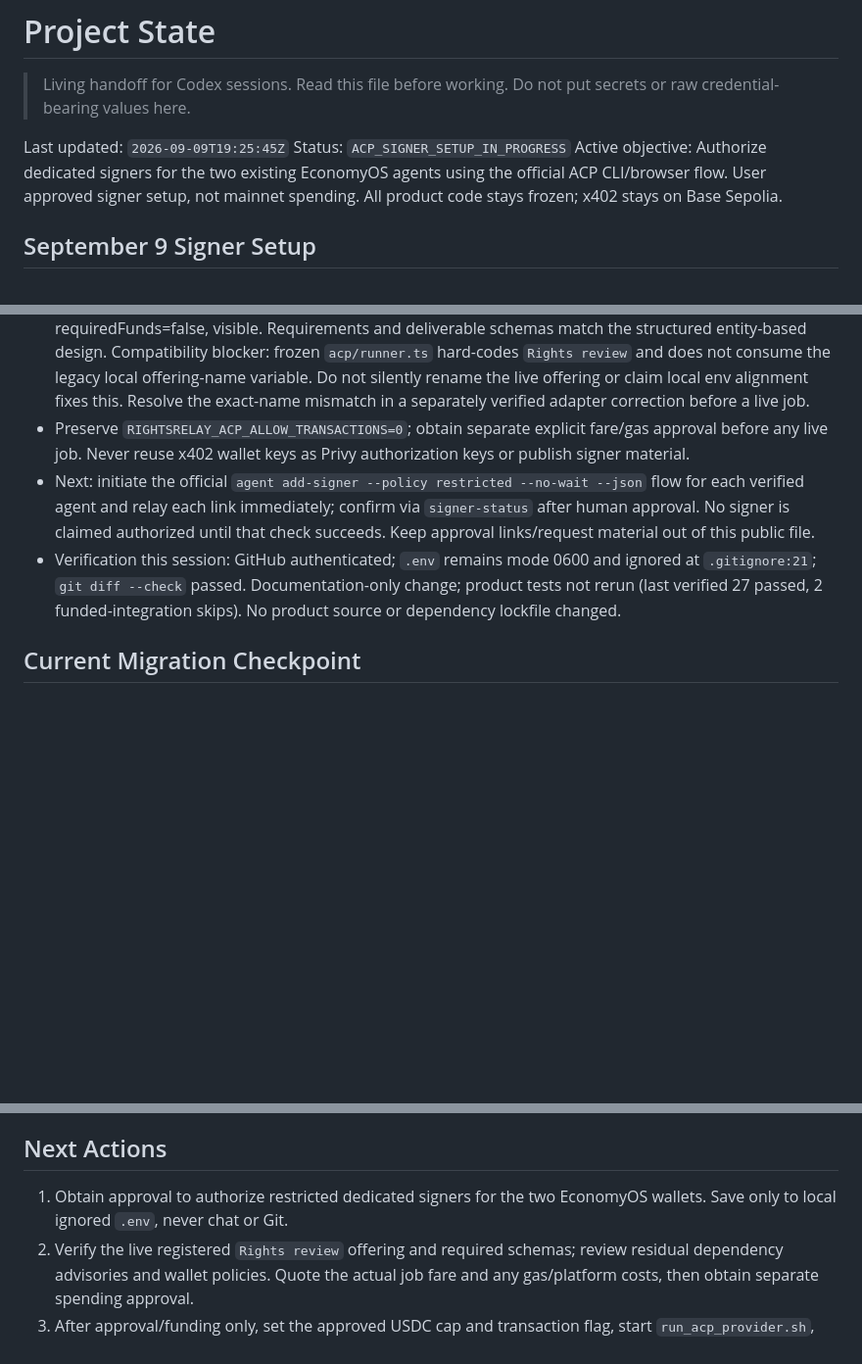
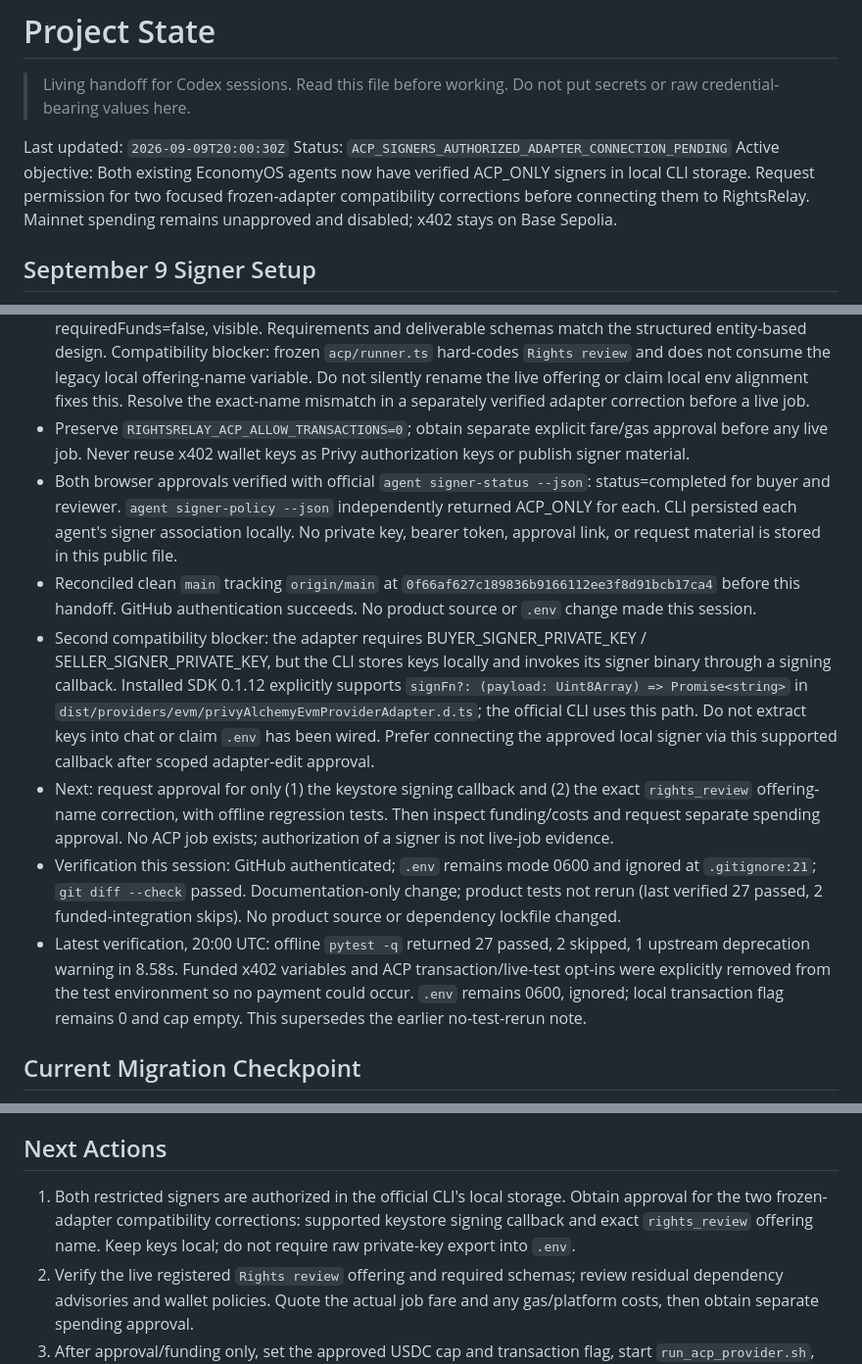
Before and after one commit to dmetagame/rightsrelay, a Markdown page: docs/PROJECT_STATE.md, 3 parts joined by grey strips. Shown at 98% size. Drawn GitHub-style; blank space fills up the shorter version.

Commit message:
docs: confirm restricted ACP signers and adapter blockers

```diff
--- a/docs/PROJECT_STATE.md
+++ b/docs/PROJECT_STATE.md
@@ -3,9 +3,9 @@
 > Living handoff for Codex sessions. Read this file before working. Do not put
 > secrets or raw credential-bearing values here.
 
-Last updated: `2026-09-09T19:25:45Z`
-Status: `ACP_SIGNER_SETUP_IN_PROGRESS`
-Active objective: Authorize dedicated signers for the two existing EconomyOS agents using the official ACP CLI/browser flow. User approved signer setup, not mainnet spending. All product code stays frozen; x402 stays on Base Sepolia.
+Last updated: `2026-09-09T20:00:30Z`
+Status: `ACP_SIGNERS_AUTHORIZED_ADAPTER_CONNECTION_PENDING`
+Active objective: Both existing EconomyOS agents now have verified ACP_ONLY signers in local CLI storage. Request permission for two focused frozen-adapter compatibility corrections before connecting them to RightsRelay. Mainnet spending remains unapproved and disabled; x402 stays on Base Sepolia.
 
 ## September 9 Signer Setup
 
@@ -16,8 +16,12 @@ Active objective: Authorize dedicated signers for the two existing EconomyOS age
 - Observed/published starting HEAD `d22ae101b3b3c2d7bc8d3cdb99068ed90309a544` on clean `main` tracking `origin/main`.
 - Live provider offering is actually named `rights_review`, fixed 0.01 USDC, SLA 20 minutes, requiredFunds=false, visible. Requirements and deliverable schemas match the structured entity-based design. Compatibility blocker: frozen `acp/runner.ts` hard-codes `Rights review` and does not consume the legacy local offering-name variable. Do not silently rename the live offering or claim local env alignment fixes this. Resolve the exact-name mismatch in a separately verified adapter correction before a live job.
 - Preserve `RIGHTSRELAY_ACP_ALLOW_TRANSACTIONS=0`; obtain separate explicit fare/gas approval before any live job. Never reuse x402 wallet keys as Privy authorization keys or publish signer material.
-- Next: initiate the official `agent add-signer --policy restricted --no-wait --json` flow for each verified agent and relay each link immediately; confirm via `signer-status` after human approval. No signer is claimed authorized until that check succeeds. Keep approval links/request material out of this public file.
+- Both browser approvals verified with official `agent signer-status --json`: status=completed for buyer and reviewer. `agent signer-policy --json` independently returned ACP_ONLY for each. CLI persisted each agent's signer association locally. No private key, bearer token, approval link, or request material is stored in this public file.
+- Reconciled clean `main` tracking `origin/main` at `0f66af627c189836b9166112ee3f8d91bcb17ca4` before this handoff. GitHub authentication succeeds. No product source or `.env` change made this session.
+- Second compatibility blocker: the adapter requires BUYER_SIGNER_PRIVATE_KEY / SELLER_SIGNER_PRIVATE_KEY, but the CLI stores keys locally and invokes its signer binary through a signing callback. Installed SDK 0.1.12 explicitly supports `signFn?: (payload: Uint8Array) => Promise<string>` in `dist/providers/evm/privyAlchemyEvmProviderAdapter.d.ts`; the official CLI uses this path. Do not extract keys into chat or claim `.env` has been wired. Prefer connecting the approved local signer via this supported callback after scoped adapter-edit approval.
+- Next: request approval for only (1) the keystore signing callback and (2) the exact `rights_review` offering-name correction, with offline regression tests. Then inspect funding/costs and request separate spending approval. No ACP job exists; authorization of a signer is not live-job evidence.
 - Verification this session: GitHub authenticated; `.env` remains mode 0600 and ignored at `.gitignore:21`; `git diff --check` passed. Documentation-only change; product tests not rerun (last verified 27 passed, 2 funded-integration skips). No product source or dependency lockfile changed.
+- Latest verification, 20:00 UTC: offline `pytest -q` returned 27 passed, 2 skipped, 1 upstream deprecation warning in 8.58s. Funded x402 variables and ACP transaction/live-test opt-ins were explicitly removed from the test environment so no payment could occur. `.env` remains 0600, ignored; local transaction flag remains 0 and cap empty. This supersedes the earlier no-test-rerun note.
 
 ## Current Migration Checkpoint
 
@@ -257,8 +261,10 @@ Checkpoint above supersedes their turn-specific scope and ACP configuration.
 
 ## Next Actions
 
-1. Obtain approval to authorize restricted dedicated signers for the two
-   EconomyOS wallets. Save only to local ignored `.env`, never chat or Git.
+1. Both restricted signers are authorized in the official CLI's local storage.
+   Obtain approval for the two frozen-adapter compatibility corrections:
+   supported keystore signing callback and exact `rights_review` offering name.
+   Keep keys local; do not require raw private-key export into `.env`.
 2. Verify the live registered `Rights review` offering and required schemas;
    review residual dependency advisories and wallet policies. Quote the actual
    job fare and any gas/platform costs, then obtain separate spending approval.
```
Also changed, not shown: other parts of docs/PROJECT_STATE.md (+1 -0 lines).
